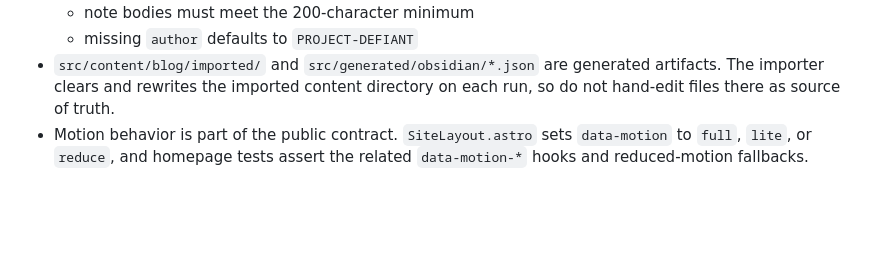
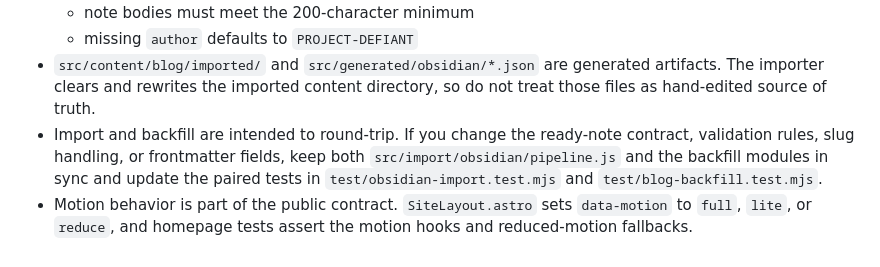
Before and after one commit to project-defiant/portfolio, a Markdown page: .github/copilot-instructions.md, the part around one of its changes. Rendered like a GitHub page; blank space fills up the shorter version.

```diff
--- a/.github/copilot-instructions.md
+++ b/.github/copilot-instructions.md
@@ -46,4 +49,5 @@ This is an Astro static site with a shared shell and a content pipeline layered
   - note bodies must meet the 200-character minimum
   - missing `author` defaults to `PROJECT-DEFIANT`
-- `src/content/blog/imported/` and `src/generated/obsidian/*.json` are generated artifacts. The importer clears and rewrites the imported content directory on each run, so do not hand-edit files there as source of truth.
-- Motion behavior is part of the public contract. `SiteLayout.astro` sets `data-motion` to `full`, `lite`, or `reduce`, and homepage tests assert the related `data-motion-*` hooks and reduced-motion fallbacks.
+- `src/content/blog/imported/` and `src/generated/obsidian/*.json` are generated artifacts. The importer clears and rewrites the imported content directory, so do not treat those files as hand-edited source of truth.
+- Import and backfill are intended to round-trip. If you change the ready-note contract, validation rules, slug handling, or frontmatter fields, keep both `src/import/obsidian/pipeline.js` and the backfill modules in sync and update the paired tests in `test/obsidian-import.test.mjs` and `test/blog-backfill.test.mjs`.
+- Motion behavior is part of the public contract. `SiteLayout.astro` sets `data-motion` to `full`, `lite`, or `reduce`, and homepage tests assert the motion hooks and reduced-motion fallbacks.
```
Also changed, not shown: other parts of .github/copilot-instructions.md (+26 -23 lines).
